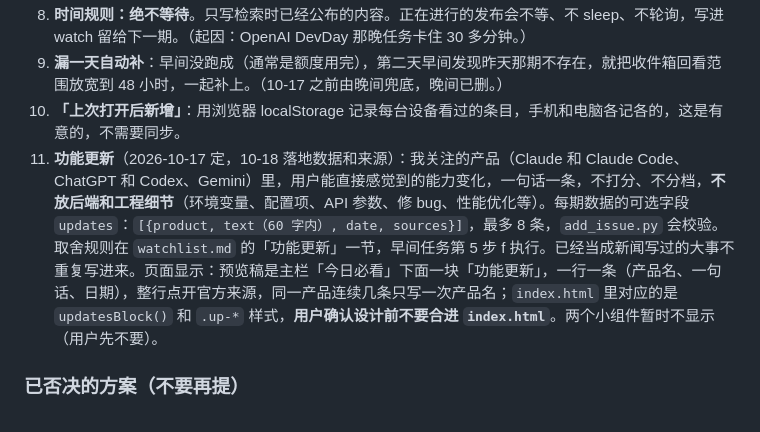
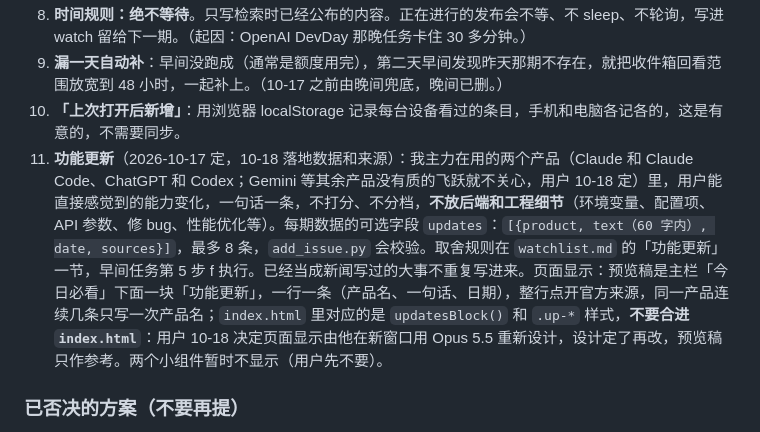
Before and after one commit to 2593040259zhangzhenning-blip/daily-ai-news, a Markdown page: CLAUDE.md, the part around the change. GitHub-like rendering.

```diff
--- a/CLAUDE.md
+++ b/CLAUDE.md
@@ -29,7 +29,7 @@ Signal 是张振宁（Zhenning）给**自己**用的 AI 新闻简报：每天早
 8. **时间规则：绝不等待**。只写检索时已经公布的内容。正在进行的发布会不等、不 sleep、不轮询，写进 watch 留给下一期。（起因：OpenAI DevDay 那晚任务卡住 30 多分钟。）
 9. **漏一天自动补**：早间没跑成（通常是额度用完），第二天早间发现昨天那期不存在，就把收件箱回看范围放宽到 48 小时，一起补上。（10-17 之前由晚间兜底，晚间已删。）
 10. **「上次打开后新增」**：用浏览器 localStorage 记录每台设备看过的条目，手机和电脑各记各的，这是有意的，不需要同步。
-11. **功能更新**（2026-10-17 定，10-18 落地数据和来源）：我关注的产品（Claude 和 Claude Code、ChatGPT 和 Codex、Gemini）里，用户能直接感觉到的能力变化，一句话一条，不打分、不分档，**不放后端和工程细节**（环境变量、配置项、API 参数、修 bug、性能优化等）。每期数据的可选字段 `updates`：`[{product, text（60 字内）, date, sources}]`，最多 8 条，`add_issue.py` 会校验。取舍规则在 `watchlist.md` 的「功能更新」一节，早间任务第 5 步 f 执行。已经当成新闻写过的大事不重复写进来。页面显示：预览稿是主栏「今日必看」下面一块「功能更新」，一行一条（产品名、一句话、日期），整行点开官方来源，同一产品连续几条只写一次产品名；`index.html` 里对应的是 `updatesBlock()` 和 `.up-*` 样式，**用户确认设计前不要合进 `index.html`**。两个小组件暂时不显示（用户先不要）。
+11. **功能更新**（2026-10-17 定，10-18 落地数据和来源）：我主力在用的两个产品（Claude 和 Claude Code、ChatGPT 和 Codex；Gemini 等其余产品没有质的飞跃就不关心，用户 10-18 定）里，用户能直接感觉到的能力变化，一句话一条，不打分、不分档，**不放后端和工程细节**（环境变量、配置项、API 参数、修 bug、性能优化等）。每期数据的可选字段 `updates`：`[{product, text（60 字内）, date, sources}]`，最多 8 条，`add_issue.py` 会校验。取舍规则在 `watchlist.md` 的「功能更新」一节，早间任务第 5 步 f 执行。已经当成新闻写过的大事不重复写进来。页面显示：预览稿是主栏「今日必看」下面一块「功能更新」，一行一条（产品名、一句话、日期），整行点开官方来源，同一产品连续几条只写一次产品名；`index.html` 里对应的是 `updatesBlock()` 和 `.up-*` 样式，**不要合进 `index.html`**：用户 10-18 决定页面显示由他在新窗口用 Opus 5.5 重新设计，设计定了再改，预览稿只作参考。两个小组件暂时不显示（用户先不要）。
 
 ### 已否决的方案（不要再提）
 
```
Also changed, not shown: tasks/morning.md (+2 -2 lines), watchlist.md (+2 -2 lines).
